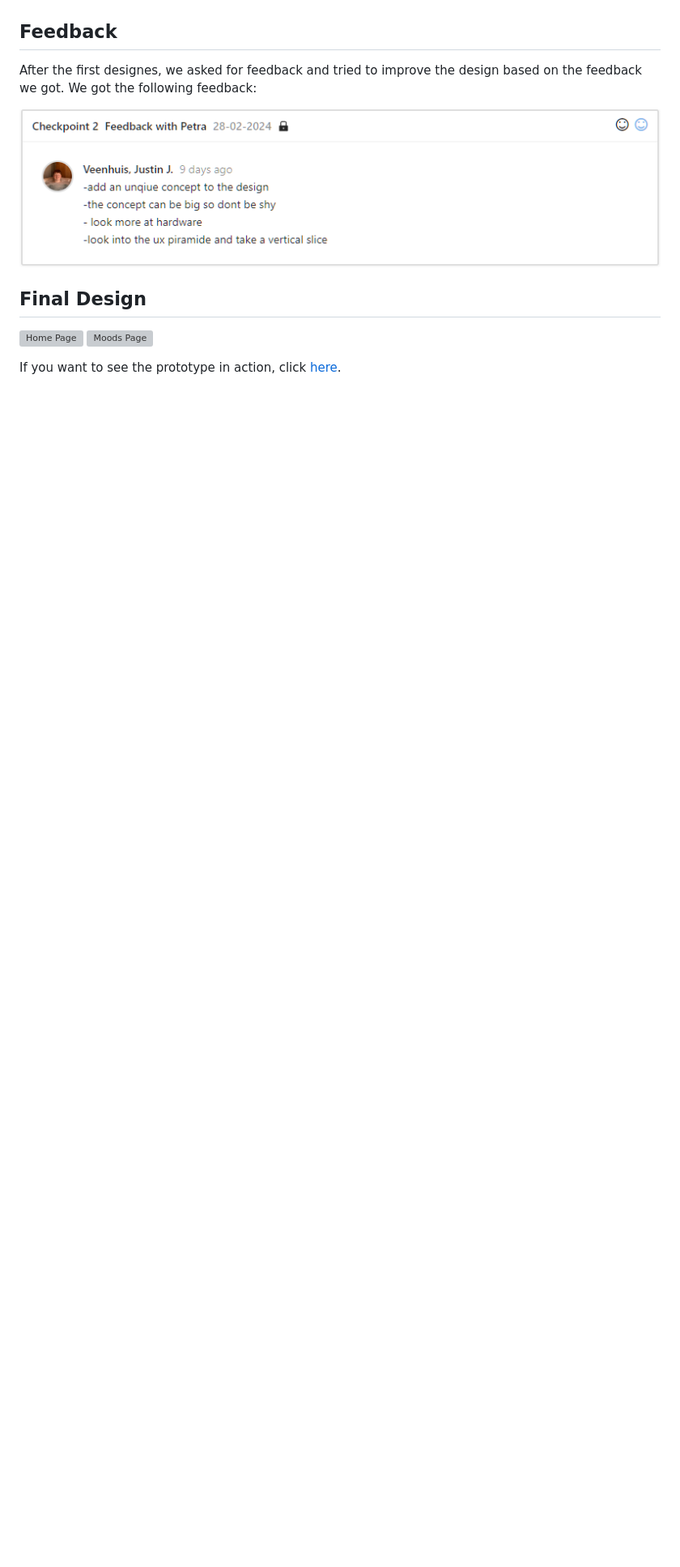
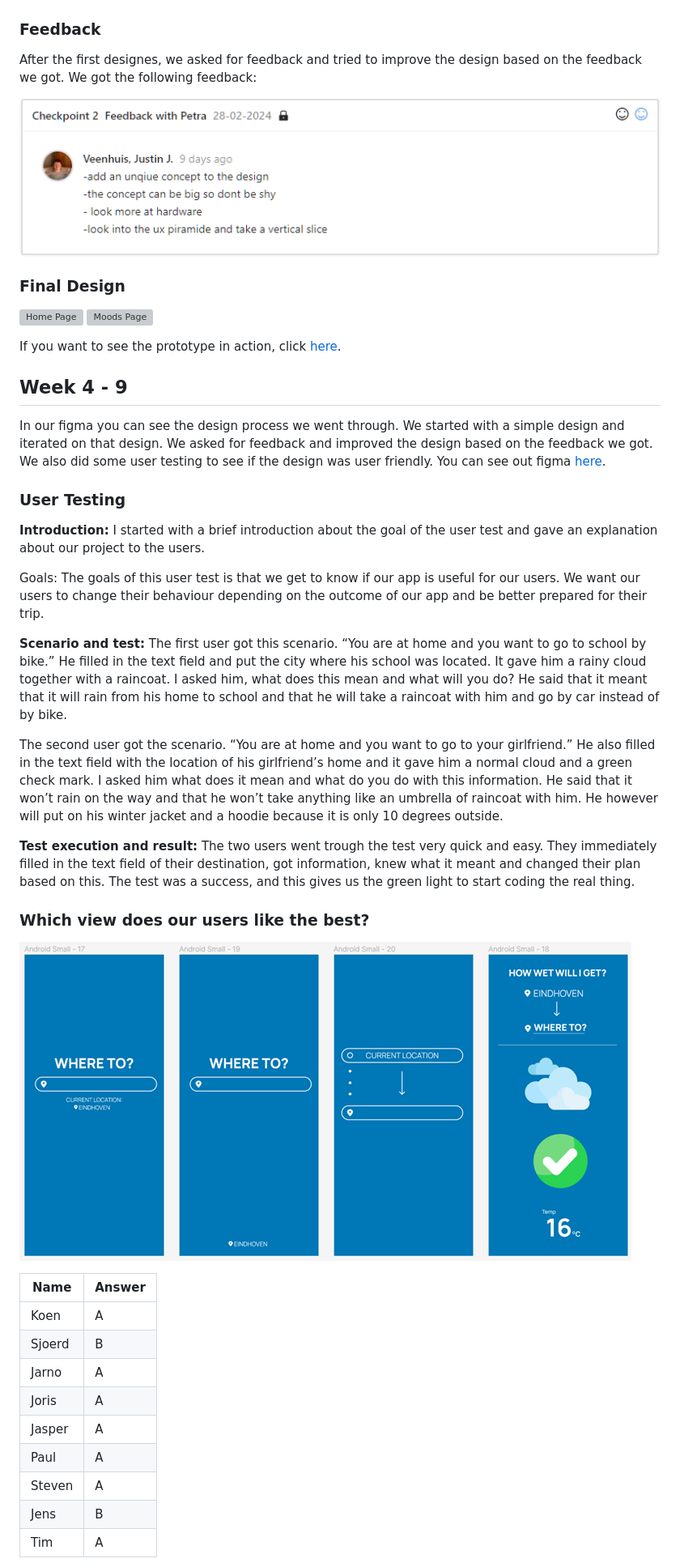
Before and after one commit to jraemakers/Portfolio-S4, a Markdown page: Portfolio/Design.md, the part around the change printed below. Shown: that part at 81% size. GitHub-like rendering; pictures changed too: Images/question.png (added); blank space fills up the shorter version; grey boxes are pictures that could not be loaded.

Commit message:
Update Design.md with new design iterations and user testing results

```diff
--- a/Portfolio/Design.md
+++ b/Portfolio/Design.md
@@ -6,15 +8,52 @@ We started with the following design:
 
 ![First Design](../Images/first-iteration-case5.png)
 
-## Feedback
+### Feedback
 
 After the first designes, we asked for feedback and tried to improve the design based on the feedback we got. We got the following feedback:
 
 ![Feedback](../Images/feedback_petra.png)
 
-## Final Design
+### Final Design
 
 ![Home Page](../Images/picture1.png)
 ![Moods Page](../Images/picture2.png)
 
 If you want to see the prototype in action, click [here](https://www.figma.com/file/crZXBvnwvBReC5GO1RuGAu/Justin's-Prototype-Remote-Working).
+
+## Week 4 - 9
+
+In our figma you can see the design process we went through. We started with a simple design and iterated on that design. We asked for feedback and improved the design based on the feedback we got. We also did some user testing to see if the design was user friendly. You can see out figma [here](https://www.figma.com/file/Te79kCJxemQHlWli2oAud8/WEATHER-APP).
+
+### User Testing
+
+**Introduction:**
+I started with a brief introduction about the goal of the user test and gave an explanation about our project to the users.
+
+Goals:
+The goals of this user test is that we get to know if our app is useful for our users. We want our users to change their behaviour depending on the outcome of our app and be better prepared for their trip.
+
+**Scenario and test:**
+The first user got this scenario. “You are at home and you want to go to school by bike.” He filled in the text field and put the city where his school was located. It gave him a rainy cloud together with a raincoat. I asked him, what does this mean and what will you do? He said that it meant that it will rain from his home to school and that he will take a raincoat with him and go by car instead of by bike.
+
+The second user got the scenario. “You are at home and you want to go to your girlfriend.” He also filled in the text field with the location of his girlfriend’s home and it gave him a normal cloud and a green check mark. I asked him what does it mean and what do you do with this information. He said that it won’t rain on the way and that he won’t take anything like an umbrella of raincoat with him. He however will put on his winter jacket and a hoodie because it is only 10 degrees outside.
+
+**Test execution and result:**
+The two users went trough the test very quick and easy. They immediately filled in the text field of their destination, got information, knew what it meant and changed their plan based on this. The test was a success, and this gives us the green light to start coding the real thing.
+
+### Which view does our users like the best?
+
+![Home Page](../Images/question.png)
+
+| Name   | Answer |
+| ------ | ------ |
+| Koen   | A      |
+| Sjoerd | B      |
+| Jarno  | A      |
+| Joris  | A      |
+| Jasper | A      |
+| Paul   | A      |
+| Steven | A      |
+| Jens   | B      |
+| Tim    | A      |
+
```
Also changed, not shown: other parts of Portfolio/Design.md (+6 -1 lines).
